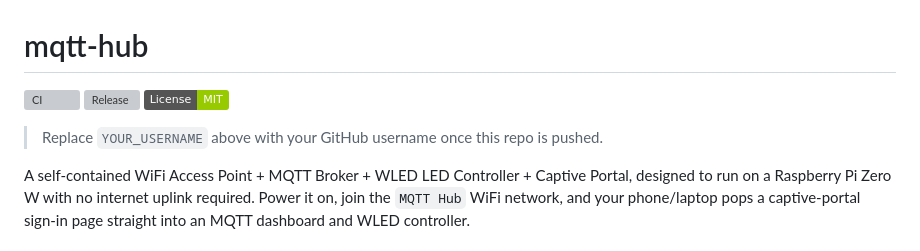
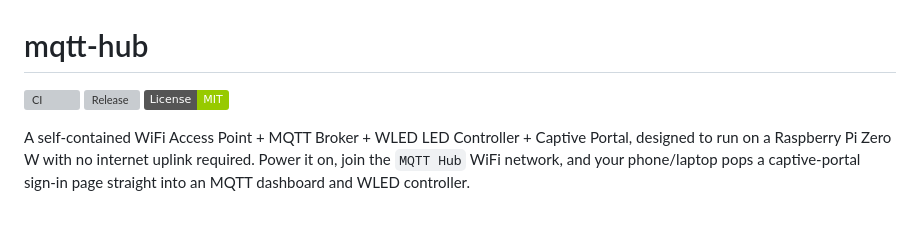
Before and after one commit to RichardA1/mqtt-hub, a Markdown page: README.md, the part around one of its changes. GitHub-like rendering; badges without logos; blank space fills up the shorter version; grey boxes are pictures that could not be loaded.

```diff
--- a/README.md
+++ b/README.md
@@ -5,6 +5,4 @@
 [![License: MIT](https://img.shields.io/badge/License-MIT-green.svg)](LICENSE)
-
-> Replace `YOUR_USERNAME` above with your GitHub username once this repo is pushed.
 
 A self-contained WiFi Access Point + MQTT Broker + WLED LED Controller +
 Captive Portal, designed to run on a Raspberry Pi Zero W with no internet
```
Also changed, not shown: other parts of README.md (+2 -2 lines).
